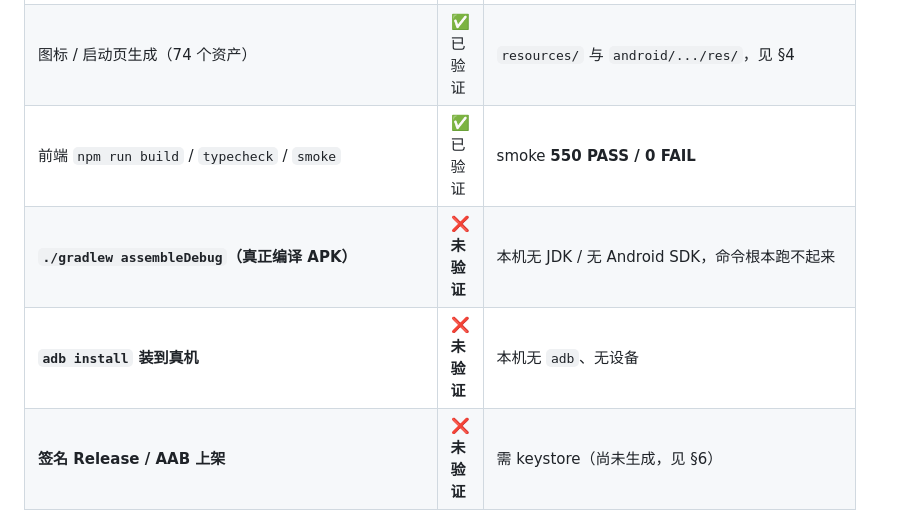
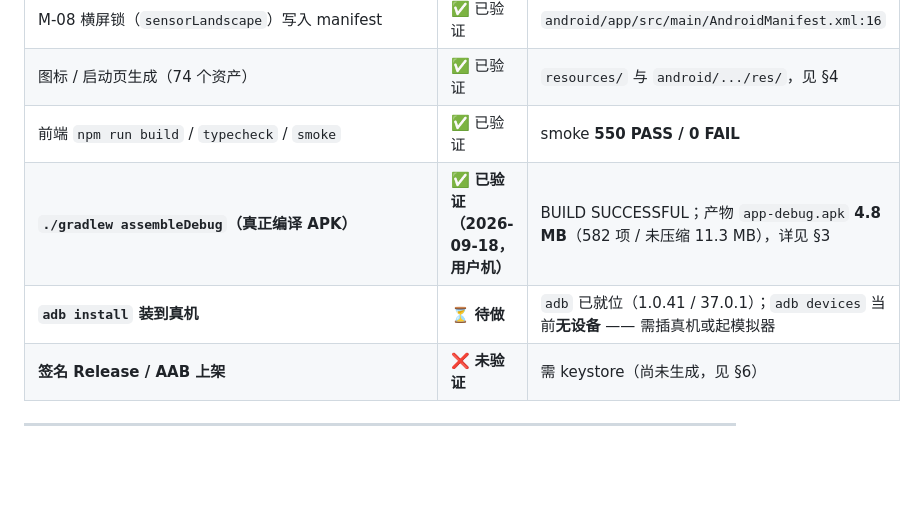
Before and after one commit to tilaboy/WEB_HOMM3, a Markdown page: docs/architecture/android-build-runbook.md, the part around one of its changes. Drawn GitHub-style; blank space fills up the shorter version.

```diff
--- a/docs/architecture/android-build-runbook.md
+++ b/docs/architecture/android-build-runbook.md
@@ -20,8 +25,8 @@
 | M-08 横屏锁（`sensorLandscape`）写入 manifest | ✅ 已验证 | `android/app/src/main/AndroidManifest.xml:16` |
 | 图标 / 启动页生成（74 个资产） | ✅ 已验证 | `resources/` 与 `android/.../res/`，见 §4 |
 | 前端 `npm run build` / `typecheck` / `smoke` | ✅ 已验证 | smoke **550 PASS / 0 FAIL** |
-| **`./gradlew assembleDebug`（真正编译 APK）** | ❌ **未验证** | 本机无 JDK / 无 Android SDK，命令根本跑不起来 |
-| **`adb install` 装到真机** | ❌ **未验证** | 本机无 `adb`、无设备 |
+| **`./gradlew assembleDebug`（真正编译 APK）** | ✅ **已验证（2026-09-18，用户机）** | BUILD SUCCESSFUL；产物 `app-debug.apk` **4.8 MB**（582 项 / 未压缩 11.3 MB），详见 §3 |
+| **`adb install` 装到真机** | ⏳ **待做** | `adb` 已就位（1.0.41 / 37.0.1）；`adb devices` 当前**无设备** —— 需插真机或起模拟器 |
 | **签名 Release / AAB 上架** | ❌ **未验证** | 需 keystore（尚未生成，见 §6） |
 
 ---
```
Also changed, not shown: other parts of docs/architecture/android-build-runbook.md (+31 -0 lines), production/roadmap.md (+17 -7 lines).
